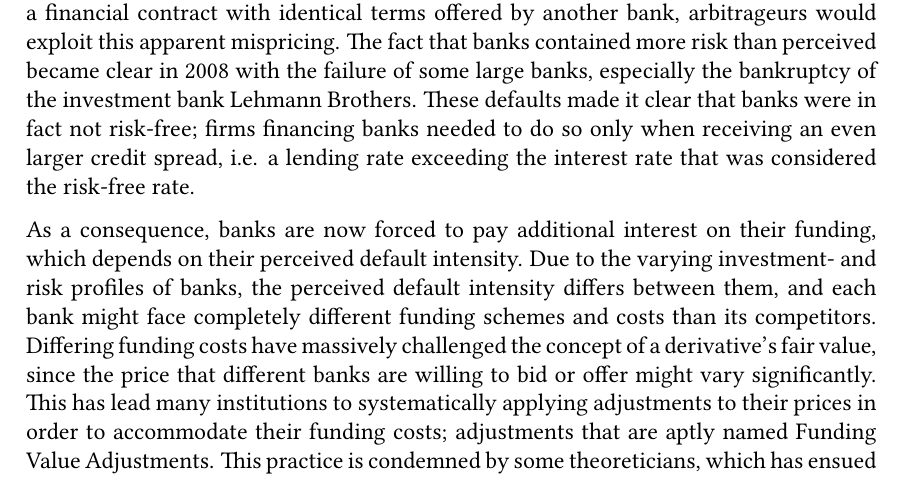
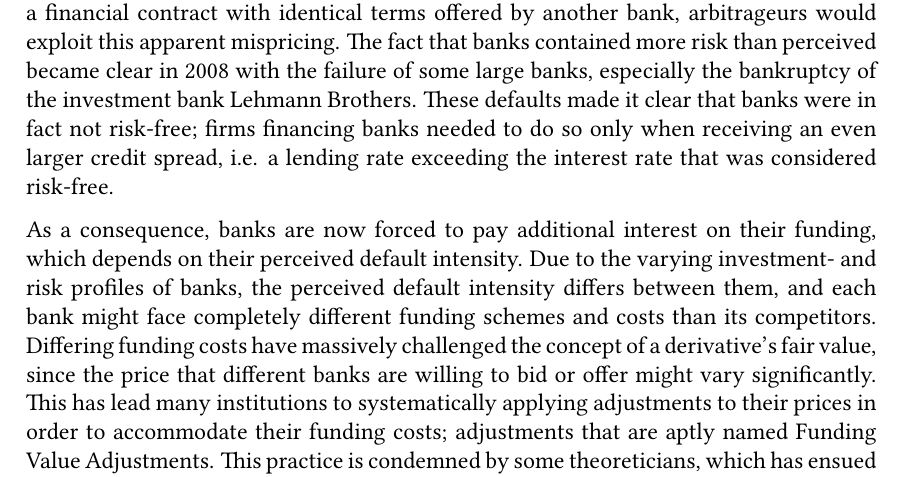
Before and after one commit to sebastianbaltser/master-thesis, a LaTeX thesis (thesis/main.tex, which reads thesis/content/body-matter/fva-debate/origin-of-fva.tex): part of page 16 of 74, cut so that both start at the same text. Compiled offline with pdfLaTeX.

Commit message:
Remove superfluous words

```diff
--- a/thesis/content/body-matter/fva-debate/origin-of-fva.tex
+++ b/thesis/content/body-matter/fva-debate/origin-of-fva.tex
@@ -16,7 +16,7 @@
         especially the bankruptcy of the investment bank Lehmann Brothers.
         These defaults made it clear that banks were in fact not risk-free;
         firms financing banks needed to do so only when receiving an even larger credit spread,
-        i.e. a lending rate exceeding the interest rate that was considered the risk-free rate.
+        i.e. a lending rate exceeding the interest rate that was considered risk-free.
 
         As a consequence, banks are now forced to pay additional interest on their funding,
         which depends on their perceived default intensity.
```
